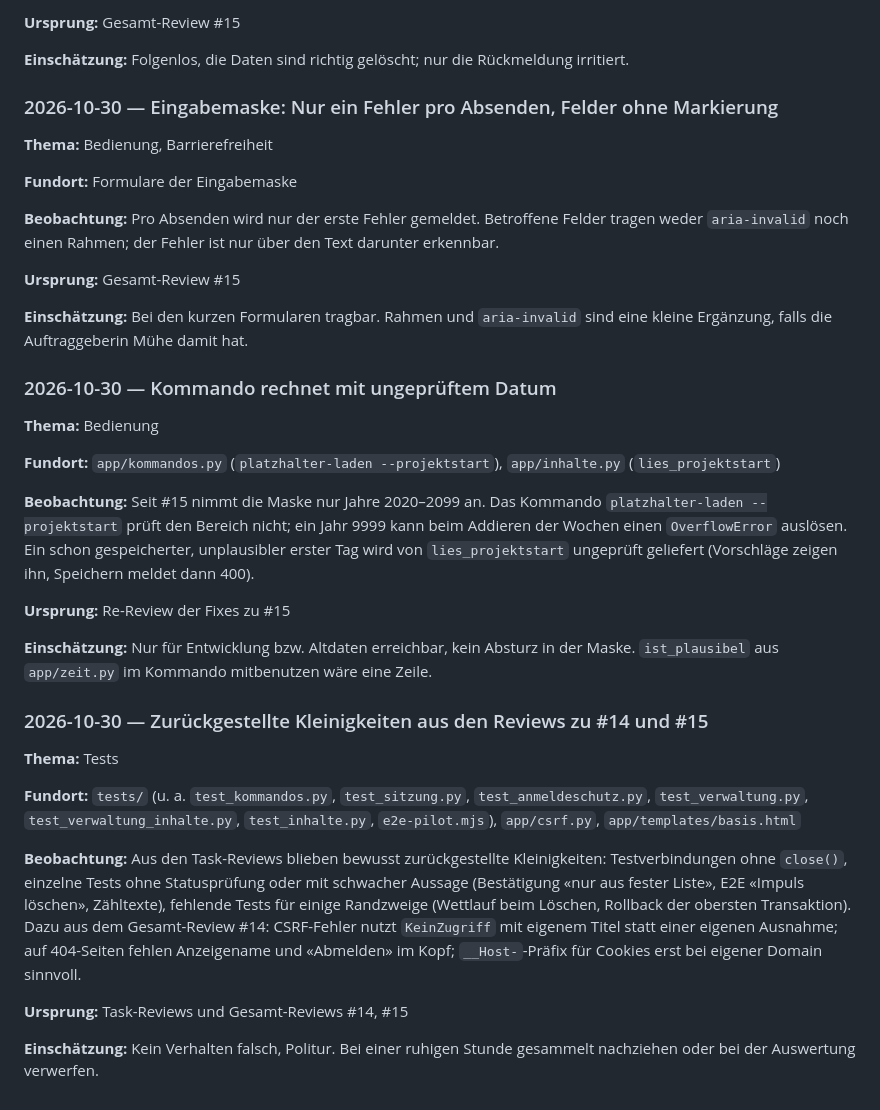
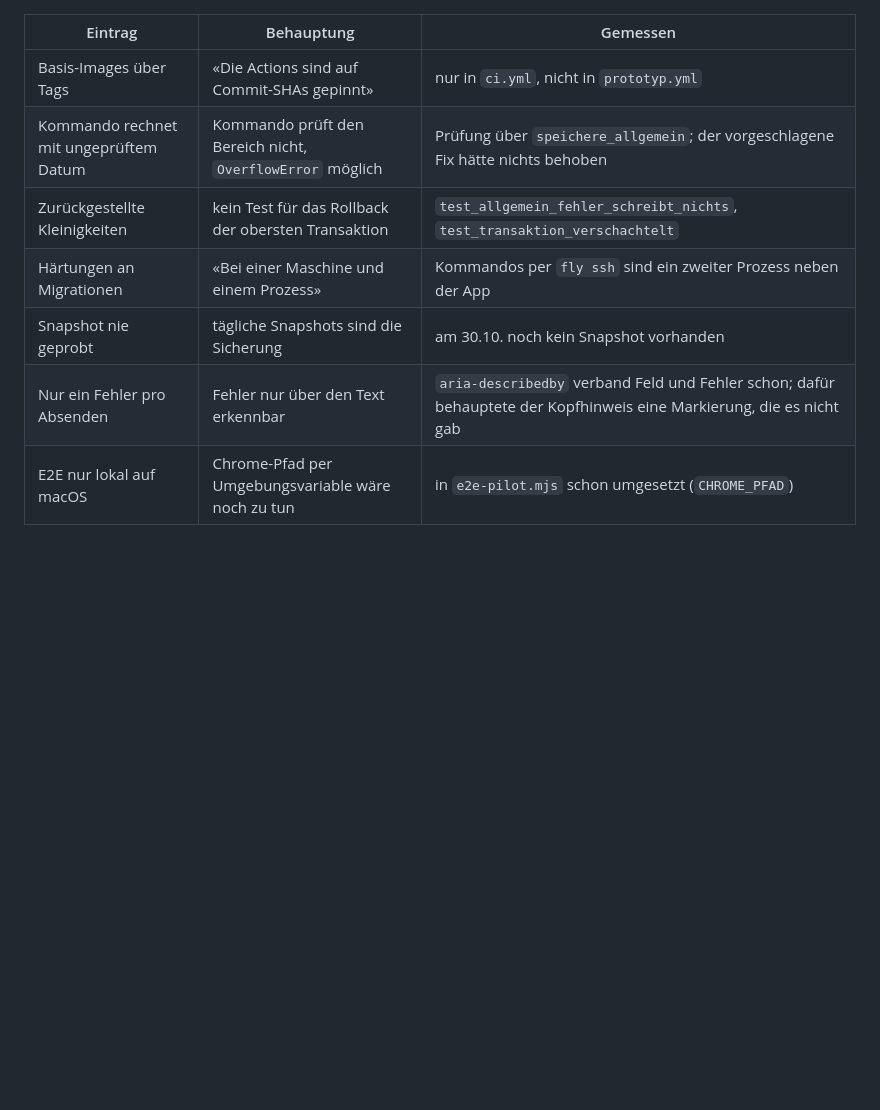
Before and after one commit to konstantinniedermann/reflexionsinstrument, a Markdown page: docs/beobachtungen.md, the part around one of its changes. GitHub-like rendering; blank space fills up the shorter version.

```diff
--- a/docs/beobachtungen.md
+++ b/docs/beobachtungen.md
@@ -154,39 +52,9 @@ Letzte Auswertung: noch keine
-**Ursprung:** Gesamt-Review #15
-
-**Einschätzung:** Folgenlos, die Daten sind richtig gelöscht; nur die Rückmeldung irritiert.
-
-### 2026-10-30 — Eingabemaske: Nur ein Fehler pro Absenden, Felder ohne Markierung
-
-**Thema:** Bedienung, Barrierefreiheit
-
-**Fundort:** Formulare der Eingabemaske
-
-**Beobachtung:** Pro Absenden wird nur der erste Fehler gemeldet. Betroffene Felder tragen weder `aria-invalid` noch einen Rahmen; der Fehler ist nur über den Text darunter erkennbar.
-
-**Ursprung:** Gesamt-Review #15
-
-**Einschätzung:** Bei den kurzen Formularen tragbar. Rahmen und `aria-invalid` sind eine kleine Ergänzung, falls die Auftraggeberin Mühe damit hat.
-
-### 2026-10-30 — Kommando rechnet mit ungeprüftem Datum
-
-**Thema:** Bedienung
-
-**Fundort:** `app/kommandos.py` (`platzhalter-laden --projektstart`), `app/inhalte.py` (`lies_projektstart`)
-
-**Beobachtung:** Seit #15 nimmt die Maske nur Jahre 2020–2099 an. Das Kommando `platzhalter-laden --projektstart` prüft den Bereich nicht; ein Jahr 9999 kann beim Addieren der Wochen einen `OverflowError` auslösen. Ein schon gespeicherter, unplausibler erster Tag wird von `lies_projektstart` ungeprüft geliefert (Vorschläge zeigen ihn, Speichern meldet dann 400).
-
-**Ursprung:** Re-Review der Fixes zu #15
-
-**Einschätzung:** Nur für Entwicklung bzw. Altdaten erreichbar, kein Absturz in der Maske. `ist_plausibel` aus `app/zeit.py` im Kommando mitbenutzen wäre eine Zeile.
-
-### 2026-10-30 — Zurückgestellte Kleinigkeiten aus den Reviews zu #14 und #15
-
-**Thema:** Tests
-
-**Fundort:** `tests/` (u. a. `test_kommandos.py`, `test_sitzung.py`, `test_anmeldeschutz.py`, `test_verwaltung.py`, `test_verwaltung_inhalte.py`, `test_inhalte.py`, `e2e-pilot.mjs`), `app/csrf.py`, `app/templates/basis.html`
-
-**Beobachtung:** Aus den Task-Reviews blieben bewusst zurückgestellte Kleinigkeiten: Testverbindungen ohne `close()`, einzelne Tests ohne Statusprüfung oder mit schwacher Aussage (Bestätigung «nur aus fester Liste», E2E «Impuls löschen», Zähltexte), fehlende Tests für einige Randzweige (Wettlauf beim Löschen, Rollback der obersten Transaktion). Dazu aus dem Gesamt-Review #14: CSRF-Fehler nutzt `KeinZugriff` mit eigenem Titel statt einer eigenen Ausnahme; auf 404-Seiten fehlen Anzeigename und «Abmelden» im Kopf; `__Host-`-Präfix für Cookies erst bei eigener Domain sinnvoll.
-
-**Ursprung:** Task-Reviews und Gesamt-Reviews #14, #15
-
-**Einschätzung:** Kein Verhalten falsch, Politur. Bei einer ruhigen Stunde gesammelt nachziehen oder bei der Auswertung verwerfen.
+| Eintrag | Behauptung | Gemessen |
+|---|---|---|
+| Basis-Images über Tags | «Die Actions sind auf Commit-SHAs gepinnt» | nur in `ci.yml`, nicht in `prototyp.yml` |
+| Kommando rechnet mit ungeprüftem Datum | Kommando prüft den Bereich nicht, `OverflowError` möglich | Prüfung über `speichere_allgemein`; der vorgeschlagene Fix hätte nichts behoben |
+| Zurückgestellte Kleinigkeiten | kein Test für das Rollback der obersten Transaktion | `test_allgemein_fehler_schreibt_nichts`, `test_transaktion_verschachtelt` |
+| Härtungen an Migrationen | «Bei einer Maschine und einem Prozess» | Kommandos per `fly ssh` sind ein zweiter Prozess neben der App |
+| Snapshot nie geprobt | tägliche Snapshots sind die Sicherung | am 30.10. noch kein Snapshot vorhanden |
+| Nur ein Fehler pro Absenden | Fehler nur über den Text erkennbar | `aria-describedby` verband Feld und Fehler schon; dafür behauptete der Kopfhinweis eine Markierung, die es nicht gab |
+| E2E nur lokal auf macOS | Chrome-Pfad per Umgebungsvariable wäre noch zu tun | in `e2e-pilot.mjs` schon umgesetzt (`CHROME_PFAD`) |
```
Also changed, not shown: other parts of docs/beobachtungen.md (+25 -127 lines).
